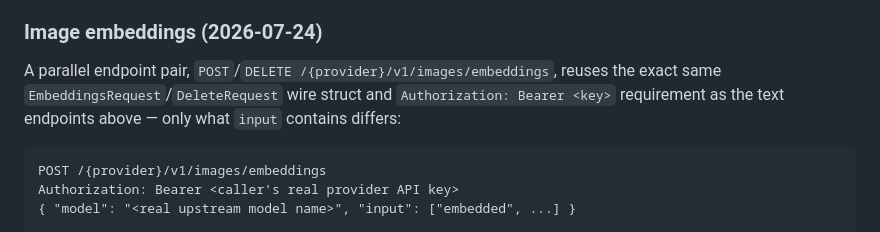
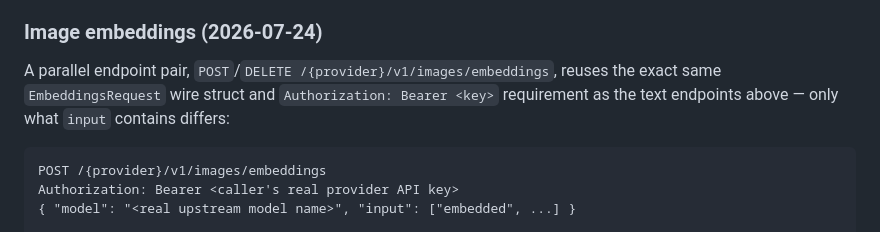
Before and after one commit to shramanb113/ZeroCache, a Markdown page: CLAUDE.md, the part around one of its changes. GitHub-like rendering.

````diff
--- a/CLAUDE.md
+++ b/CLAUDE.md
@@ -124,7 +124,7 @@ A matching `DELETE /{provider}/v1/embeddings` (same body shape: `{"model": "..."
 
 ### Image embeddings (2026-07-24)
 
-A parallel endpoint pair, `POST`/`DELETE /{provider}/v1/images/embeddings`, reuses the exact same `EmbeddingsRequest`/`DeleteRequest` wire struct and `Authorization: Bearer <key>` requirement as the text endpoints above — only what `input` contains differs:
+A parallel endpoint pair, `POST`/`DELETE /{provider}/v1/images/embeddings`, reuses the exact same `EmbeddingsRequest` wire struct and `Authorization: Bearer <key>` requirement as the text endpoints above — only what `input` contains differs:
 
 ```text
 POST /{provider}/v1/images/embeddings
````
Also changed, not shown: other parts of CLAUDE.md (+2 -2 lines).
